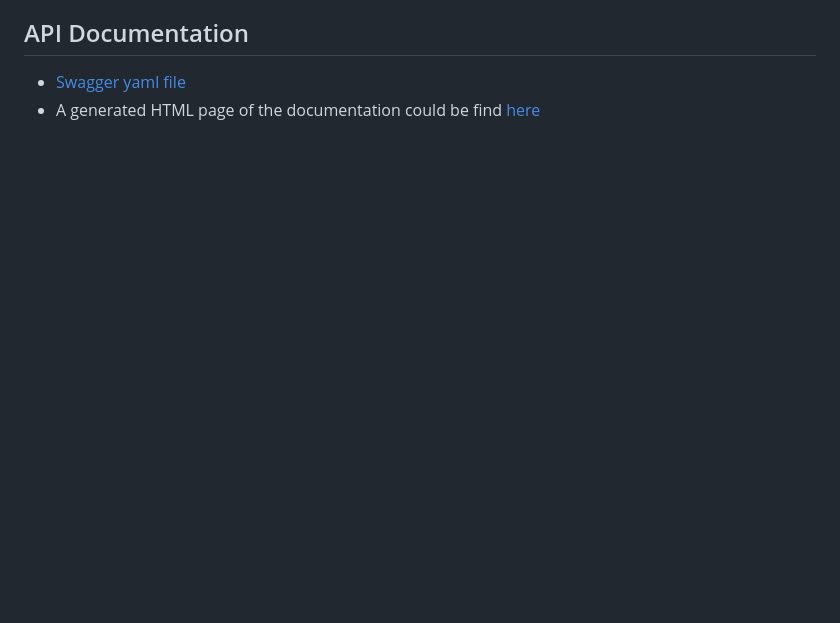
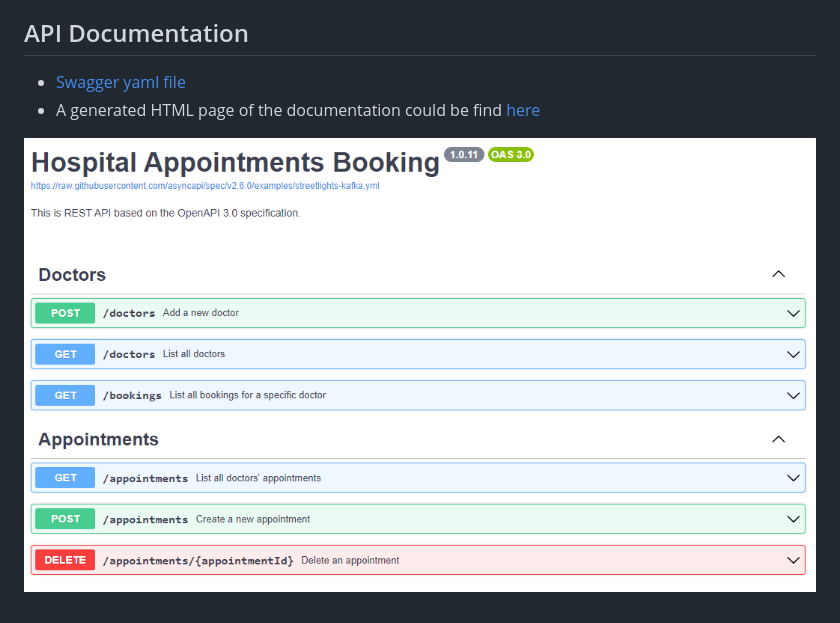
Before and after one commit to emad-eldeen/hospital-appointments-booking, a Markdown page: readme.md, the part around the change. Rendered like a GitHub page; pictures changed too: screenshots/swagger.png (added); blank space fills up the shorter version.

```diff
--- a/readme.md
+++ b/readme.md
@@ -25,3 +25,5 @@ A system that has the following:
 ## API Documentation
 - [Swagger yaml file](https://github.com/emad-eldeen/hospital-appointments-booking/blob/master/swagger/openapi3_0.yaml)
 - A generated HTML page of the documentation could be find [here](https://raw.githack.com/emad-eldeen/hospital-appointments-booking/master/swagger/index.html)
+
+![snapshot from swagger](/screenshots/swagger.png?raw=true)
```
